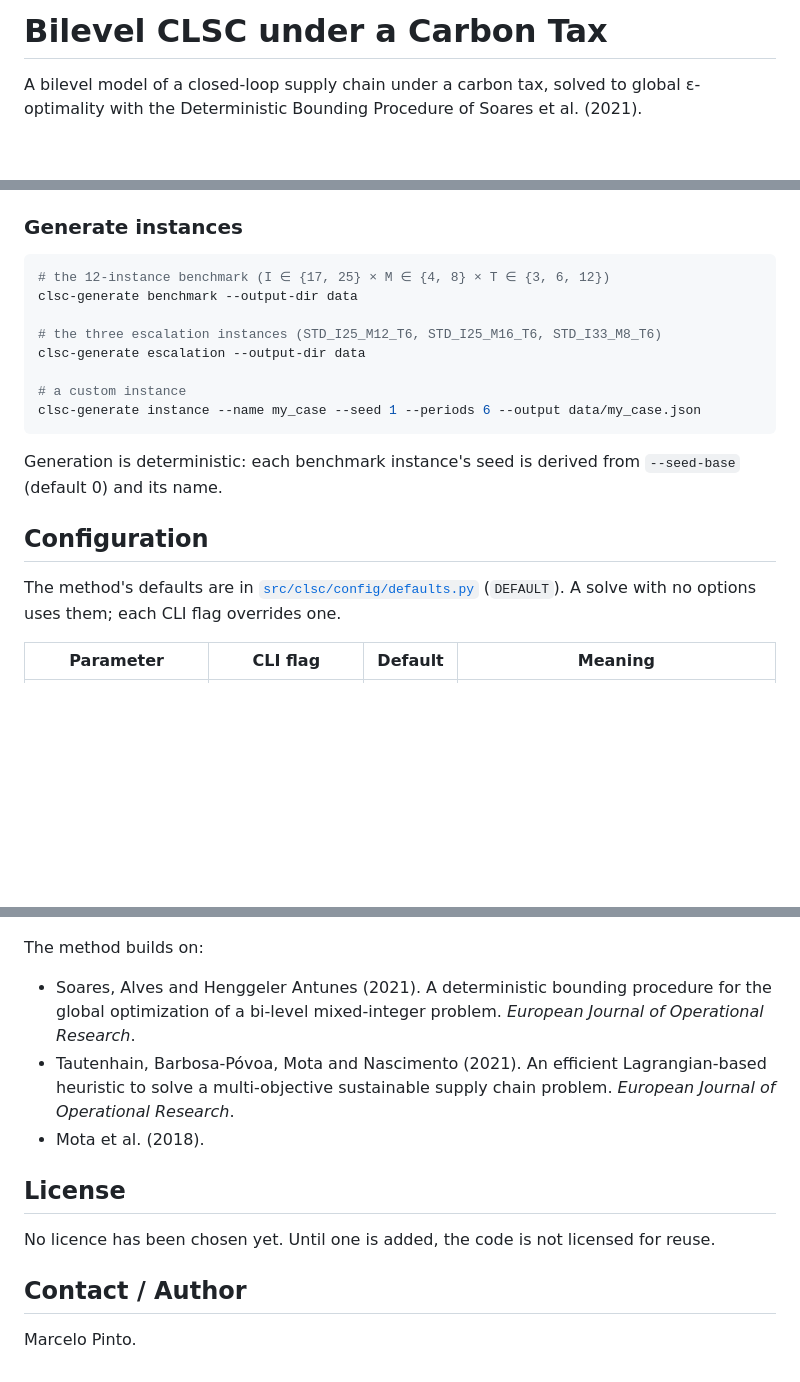
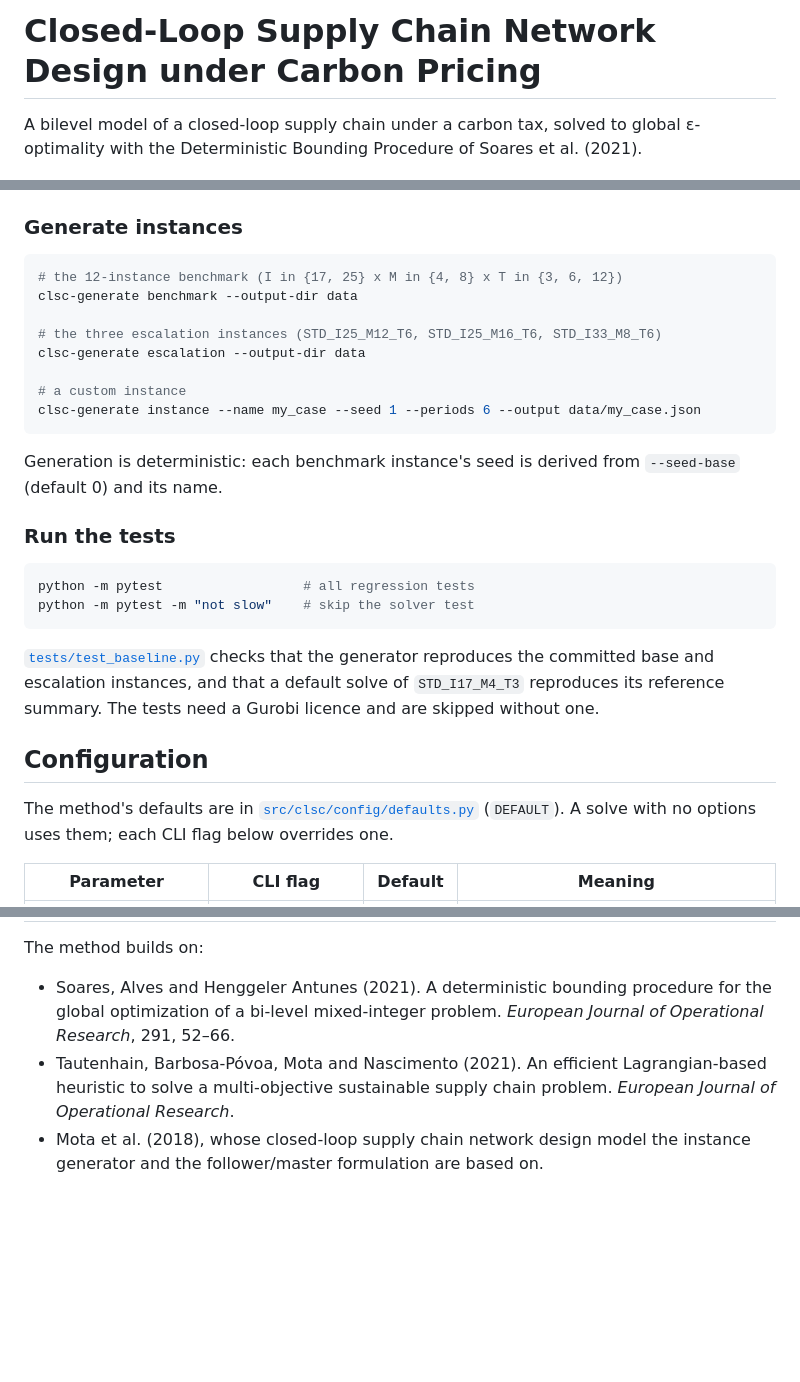
Before and after one commit to marceloalmeidapinto1998/bilevel_carbon-tax_clsc, a Markdown page: README.md, 3 parts joined by grey strips. Rendered like a GitHub page; blank space fills up the shorter version.

````diff
--- a/README.md
+++ b/README.md
@@ -1,4 +1,4 @@
-# Bilevel CLSC under a Carbon Tax
+# Closed-Loop Supply Chain Network Design under Carbon Pricing
 
 A bilevel model of a closed-loop supply chain under a carbon tax, solved to global ε-optimality with the Deterministic Bounding Procedure of Soares et al. (2021).
 
@@ -92,7 +78,7 @@ Each instance writes to `results/runs/<dataset>/<instance>/dbp/`:
 ### Generate instances
 
 ```bash
-# the 12-instance benchmark (I ∈ {17, 25} × M ∈ {4, 8} × T ∈ {3, 6, 12})
+# the 12-instance benchmark (I in {17, 25} x M in {4, 8} x T in {3, 6, 12})
 clsc-generate benchmark --output-dir data
 
 # the three escalation instances (STD_I25_M12_T6, STD_I25_M16_T6, STD_I33_M8_T6)
@@ -104,9 +90,18 @@ clsc-generate instance --name my_case --seed 1 --periods 6 --output data/my_case
 
 Generation is deterministic: each benchmark instance's seed is derived from `--seed-base` (default 0) and its name.
 
+### Run the tests
+
+```bash
+python -m pytest                  # all regression tests
+python -m pytest -m "not slow"    # skip the solver test
+```
+
+[`tests/test_baseline.py`](tests/test_baseline.py) checks that the generator reproduces the committed base and escalation instances, and that a default solve of `STD_I17_M4_T3` reproduces its reference summary. The tests need a Gurobi licence and are skipped without one.
+
 ## Configuration
 
-The method's defaults are in [`src/clsc/config/defaults.py`](src/clsc/config/defaults.py) (`DEFAULT`). A solve with no options uses them; each CLI flag overrides one.
+The method's defaults are in [`src/clsc/config/defaults.py`](src/clsc/config/defaults.py) (`DEFAULT`). A solve with no options uses them; each CLI flag below overrides one.
 
 | Parameter | CLI flag | Default | Meaning |
 |---|---|---|---|
@@ -187,15 +122,6 @@ If you use this code, please cite:
 
 The method builds on:
 
-- Soares, Alves and Henggeler Antunes (2021). A deterministic bounding procedure for the global optimization of a bi-level mixed-integer problem. *European Journal of Operational Research*. <!-- TODO: check volume, pages and DOI -->
-- Tautenhain, Barbosa-Póvoa, Mota and Nascimento (2021). An efficient Lagrangian-based heuristic to solve a multi-objective sustainable supply chain problem. *European Journal of Operational Research*. <!-- TODO: check volume, pages and DOI -->
-- Mota et al. (2018). <!-- TODO: full reference -->
-
-## License
-
-<!-- TODO: choose a licence, add a LICENSE file and set `license` in pyproject.toml. -->
-No licence has been chosen yet. Until one is added, the code is not licensed for reuse.
-
-## Contact / Author
-
-Marcelo Pinto. <!-- TODO: affiliation, e-mail and profile links -->
+- Soares, Alves and Henggeler Antunes (2021). A deterministic bounding procedure for the global optimization of a bi-level mixed-integer problem. *European Journal of Operational Research*, 291, 52–66.
+- Tautenhain, Barbosa-Póvoa, Mota and Nascimento (2021). An efficient Lagrangian-based heuristic to solve a multi-objective sustainable supply chain problem. *European Journal of Operational Research*.
+- Mota et al. (2018), whose closed-loop supply chain network design model the instance generator and the follower/master formulation are based on.
````
Also changed, not shown: other parts of README.md (+12 -86 lines).
